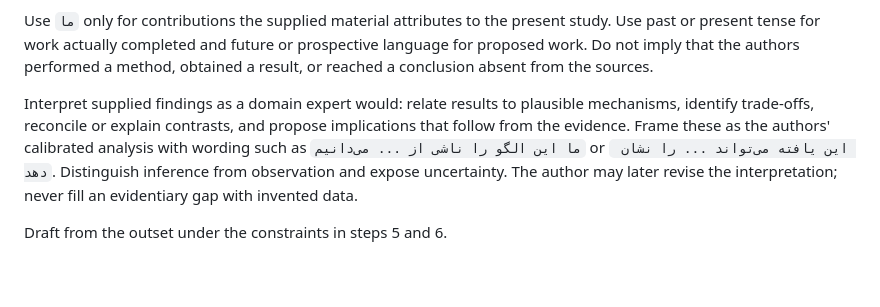
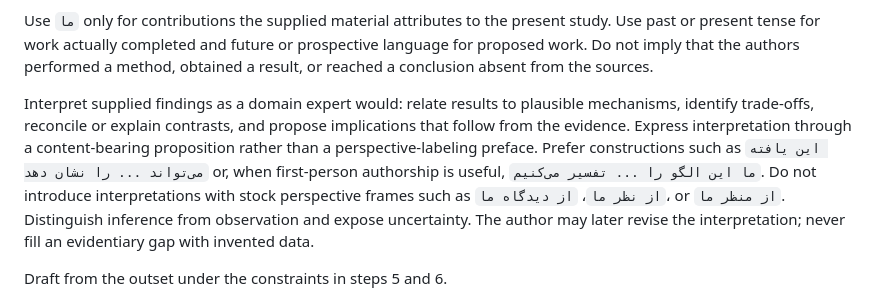
Before and after one commit to a-rastin/skills, a Markdown page: persian-scientific-writing/references/originality-and-citations.md, the part around the change. Rendered like a GitHub page; blank space fills up the shorter version.

```diff
--- a/persian-scientific-writing/references/originality-and-citations.md
+++ b/persian-scientific-writing/references/originality-and-citations.md
@@ -49,7 +49,7 @@ Write the manuscript in an original authorial voice, as though composing the aut
 
 Use `ما` only for contributions the supplied material attributes to the present study. Use past or present tense for work actually completed and future or prospective language for proposed work. Do not imply that the authors performed a method, obtained a result, or reached a conclusion absent from the sources.
 
-Interpret supplied findings as a domain expert would: relate results to plausible mechanisms, identify trade-offs, reconcile or explain contrasts, and propose implications that follow from the evidence. Frame these as the authors' calibrated analysis with wording such as `ما این الگو را ناشی از ... می‌دانیم` or ` این یافته می‌تواند ... را نشان دهد`. Distinguish inference from observation and expose uncertainty. The author may later revise the interpretation; never fill an evidentiary gap with invented data.
+Interpret supplied findings as a domain expert would: relate results to plausible mechanisms, identify trade-offs, reconcile or explain contrasts, and propose implications that follow from the evidence. Express interpretation through a content-bearing proposition rather than a perspective-labeling preface. Prefer constructions such as `این یافته می‌تواند ... را نشان دهد` or, when first-person authorship is useful, `ما این الگو را ... تفسیر می‌کنیم`. Do not introduce interpretations with stock perspective frames such as `از نظر ما`، `از دیدگاه ما`، or `از منظر ما`. Distinguish inference from observation and expose uncertainty. The author may later revise the interpretation; never fill an evidentiary gap with invented data.
 
 Draft from the outset under the constraints in steps 5 and 6.
 
```
